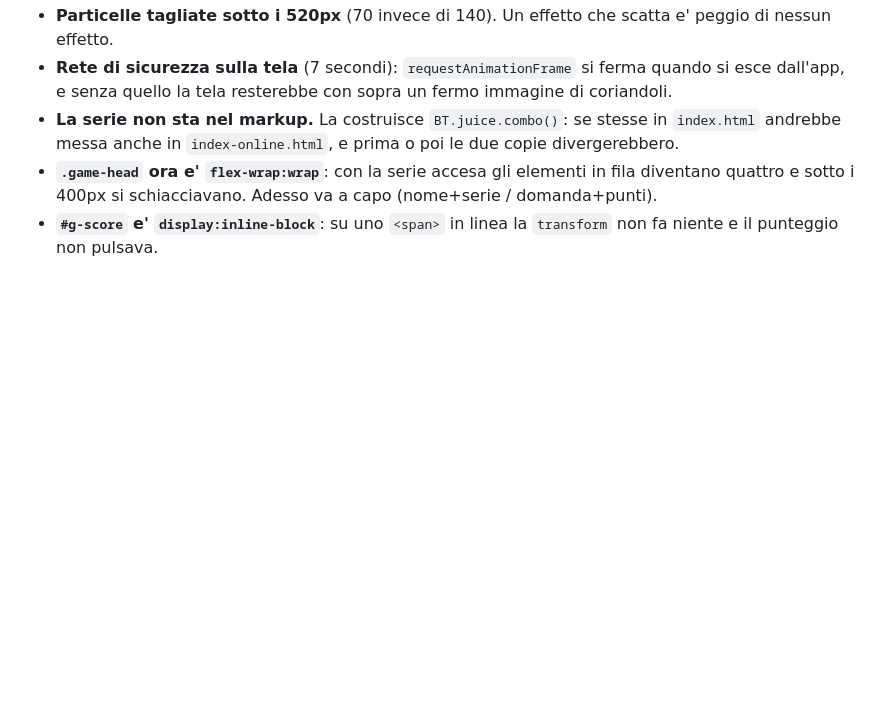
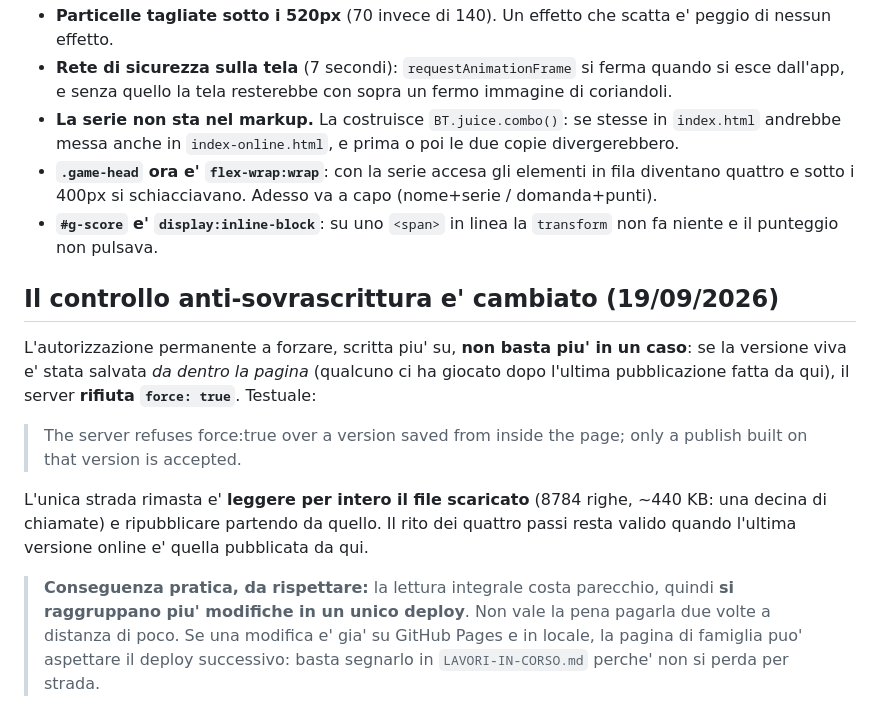
Before and after one commit to whiteholdingfirst-bit/brain-time, a Markdown page: CLAUDE.md, the part around the change. Rendered like a GitHub page; blank space fills up the shorter version.

Commit message:
Il controllo dell'artifact non si lascia piu' forzare: come si lavora adesso
Se la pagina viva e' stata salvata da dentro (qualcuno ci ha giocato),
il server rifiuta force:true e l'unica strada e' rileggere tutte le
8784 righe. Costa, quindi si raggruppano piu' modifiche in un deploy
solo invece di pubblicare spesso.

La pagina di famiglia resta percio' un giro indietro - ha le domande
randomizzate e la cassa Suprema, non ancora le reazioni - e si allinea
insieme al prossimo deploy della grafica. Locale e pagina pubblica
sono gia' aggiornati.

Co-Authored-By: Claude Opus 5 <noreply@anthropic.com>

```diff
--- a/CLAUDE.md
+++ b/CLAUDE.md
@@ -955,3 +955,22 @@ andata al primo. E' la stessa ragione per cui la risposta scelta prende `.chosen
   quattro e sotto i 400px si schiacciavano. Adesso va a capo (nome+serie / domanda+punti).
 - **`#g-score` e' `display:inline-block`**: su uno `<span>` in linea la `transform` non fa niente
   e il punteggio non pulsava.
+
+## Il controllo anti-sovrascrittura e' cambiato (19/09/2026)
+
+L'autorizzazione permanente a forzare, scritta piu' su, **non basta piu' in un caso**: se la
+versione viva e' stata salvata *da dentro la pagina* (qualcuno ci ha giocato dopo l'ultima
+pubblicazione fatta da qui), il server **rifiuta `force: true`**. Testuale:
+
+> The server refuses force:true over a version saved from inside the page; only a publish built
+> on that version is accepted.
+
+L'unica strada rimasta e' **leggere per intero il file scaricato** (8784 righe, ~440 KB: una
+decina di chiamate) e ripubblicare partendo da quello. Il rito dei quattro passi resta valido
+quando l'ultima versione online e' quella pubblicata da qui.
+
+> **Conseguenza pratica, da rispettare:** la lettura integrale costa parecchio, quindi
+> **si raggruppano piu' modifiche in un unico deploy**. Non vale la pena pagarla due volte a
+> distanza di poco. Se una modifica e' gia' su GitHub Pages e in locale, la pagina di famiglia
+> puo' aspettare il deploy successivo: basta segnarlo in `LAVORI-IN-CORSO.md` perche' non si
+> perda per strada.
```
Also changed, not shown: LAVORI-IN-CORSO.md (+5 -0 lines).
